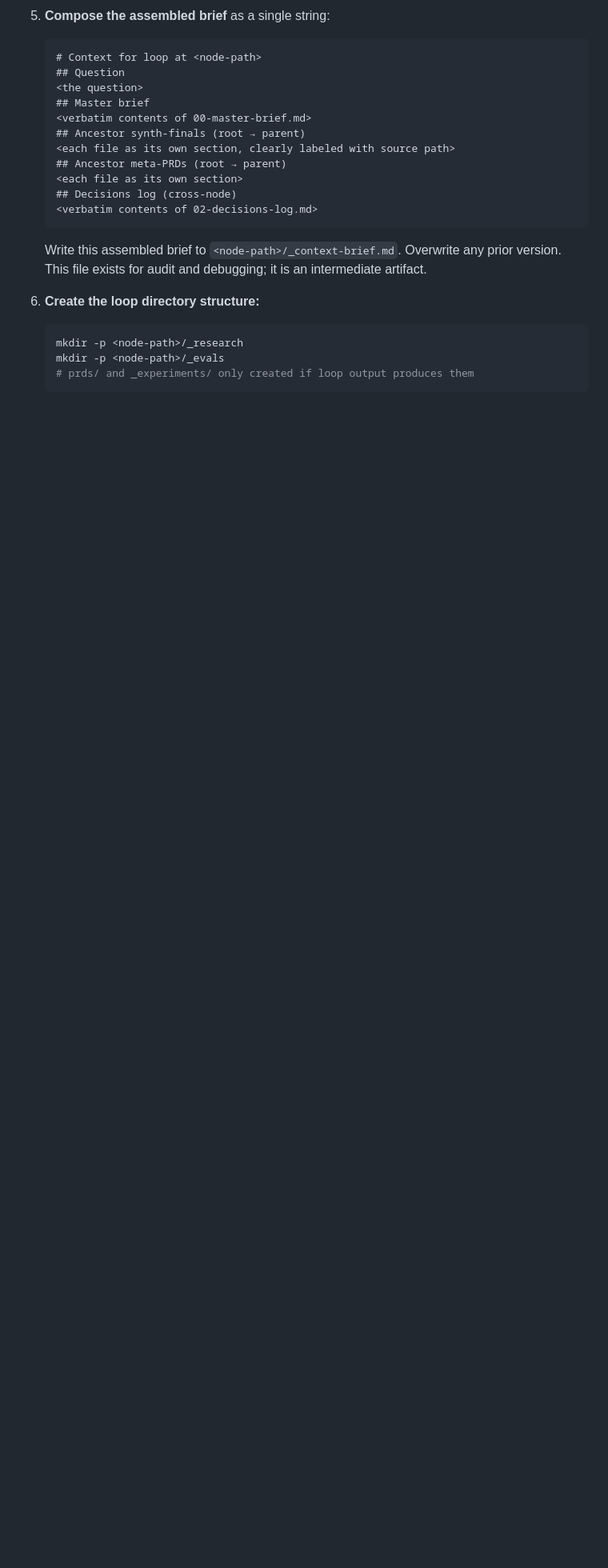
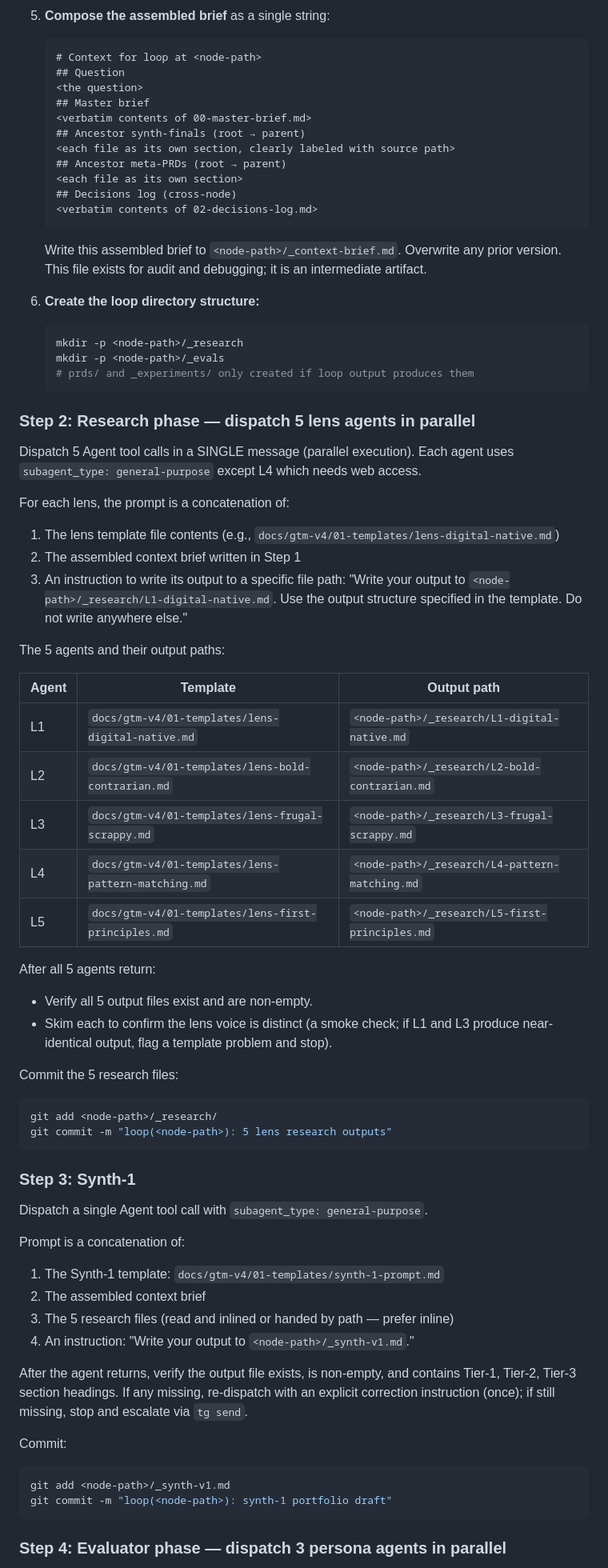
Before and after one commit to jmchabas/brush-quest, a Markdown page: .claude/commands/gtm-factory.md, the part around one of its changes. Shown at 80% size. Rendered like a GitHub page; blank space fills up the shorter version.

Commit message:
feat(gtm-factory): new-loop orchestration — 5→1→3→1 flow

````diff
--- a/.claude/commands/gtm-factory.md
+++ b/.claude/commands/gtm-factory.md
@@ -79,3 +79,63 @@ evaluator, and synth agent will receive.
    mkdir -p <node-path>/_evals
    # prds/ and _experiments/ only created if loop output produces them
    ```
+
+### Step 2: Research phase — dispatch 5 lens agents in parallel
+
+Dispatch 5 Agent tool calls in a SINGLE message (parallel execution). Each
+agent uses `subagent_type: general-purpose` except L4 which needs web
+access.
+
+For each lens, the prompt is a concatenation of:
+1. The lens template file contents (e.g., `docs/gtm-v4/01-templates/lens-digital-native.md`)
+2. The assembled context brief written in Step 1
+3. An instruction to write its output to a specific file path:
+   "Write your output to `<node-path>/_research/L1-digital-native.md`. Use
+   the output structure specified in the template. Do not write anywhere else."
+
+The 5 agents and their output paths:
+
+| Agent | Template | Output path |
+|-------|----------|-------------|
+| L1 | `docs/gtm-v4/01-templates/lens-digital-native.md` | `<node-path>/_research/L1-digital-native.md` |
+| L2 | `docs/gtm-v4/01-templates/lens-bold-contrarian.md` | `<node-path>/_research/L2-bold-contrarian.md` |
+| L3 | `docs/gtm-v4/01-templates/lens-frugal-scrappy.md` | `<node-path>/_research/L3-frugal-scrappy.md` |
+| L4 | `docs/gtm-v4/01-templates/lens-pattern-matching.md` | `<node-path>/_research/L4-pattern-matching.md` |
+| L5 | `docs/gtm-v4/01-templates/lens-first-principles.md` | `<node-path>/_research/L5-first-principles.md` |
+
+After all 5 agents return:
+- Verify all 5 output files exist and are non-empty.
+- Skim each to confirm the lens voice is distinct (a smoke check; if L1 and
+  L3 produce near-identical output, flag a template problem and stop).
+
+Commit the 5 research files:
+
+```bash
+git add <node-path>/_research/
+git commit -m "loop(<node-path>): 5 lens research outputs"
+```
+
+### Step 3: Synth-1
+
+Dispatch a single Agent tool call with `subagent_type: general-purpose`.
+
+Prompt is a concatenation of:
+1. The Synth-1 template: `docs/gtm-v4/01-templates/synth-1-prompt.md`
+2. The assembled context brief
+3. The 5 research files (read and inlined or handed by path — prefer inline)
+4. An instruction: "Write your output to `<node-path>/_synth-v1.md`."
+
+After the agent returns, verify the output file exists, is non-empty, and
+contains Tier-1, Tier-2, Tier-3 section headings. If any missing, re-dispatch
+with an explicit correction instruction (once); if still missing, stop and
+escalate via `tg send`.
+
+Commit:
+
+```bash
+git add <node-path>/_synth-v1.md
+git commit -m "loop(<node-path>): synth-1 portfolio draft"
+```
+
+### Step 4: Evaluator phase — dispatch 3 persona agents in parallel
+
````
Also changed, not shown: other parts of .claude/commands/gtm-factory.md (+45 -0 lines).
